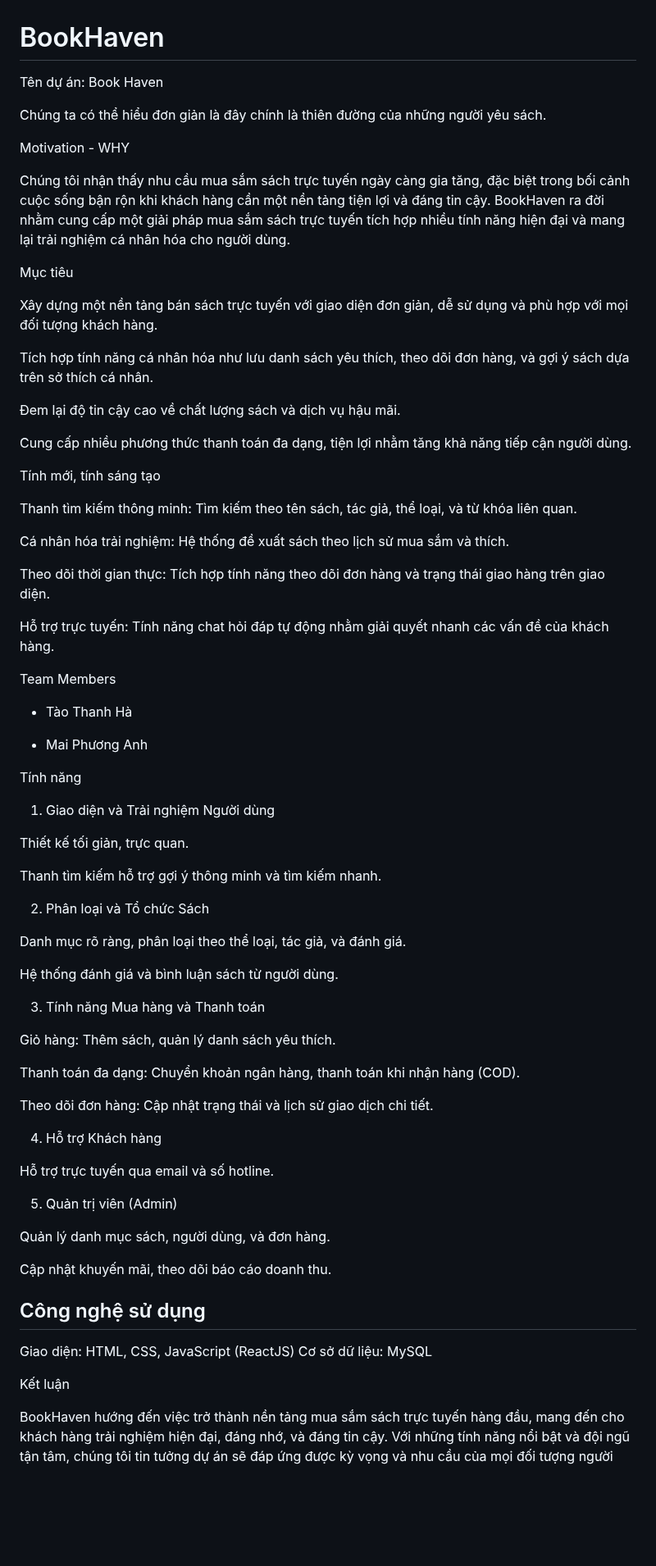
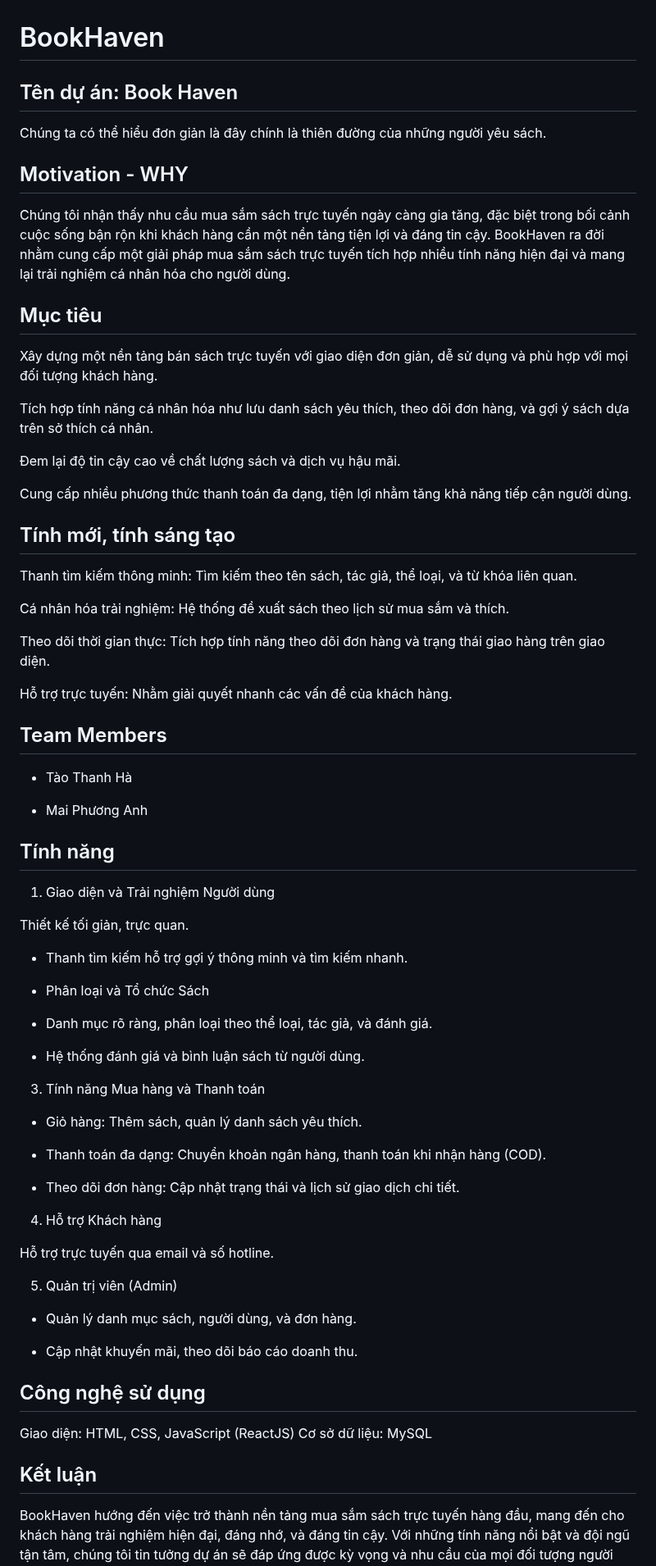
Before and after one commit to Anh-iscrying/StoryHaven, a Markdown page: README.md, the part around the change. Shown at 82% size. Drawn GitHub-style; blank space fills up the shorter version.

```diff
--- a/README.md
+++ b/README.md
@@ -1,14 +1,14 @@
 # BookHaven
 
-Tên dự án: Book Haven
+## Tên dự án: Book Haven
 
 Chúng ta có thể hiểu đơn giản là đây chính là thiên đường của những người yêu sách.
 
-Motivation - WHY
+## Motivation - WHY
 
 Chúng tôi nhận thấy nhu cầu mua sắm sách trực tuyến ngày càng gia tăng, đặc biệt trong bối cảnh cuộc sống bận rộn khi khách hàng cần một nền tảng tiện lợi và đáng tin cậy. BookHaven ra đời nhằm cung cấp một giải pháp mua sắm sách trực tuyến tích hợp nhiều tính năng hiện đại và mang lại trải nghiệm cá nhân hóa cho người dùng.
 
-Mục tiêu
+## Mục tiêu
 
 Xây dựng một nền tảng bán sách trực tuyến với giao diện đơn giản, dễ sử dụng và phù hợp với mọi đối tượng khách hàng.
 
@@ -18,7 +18,7 @@ Tích hợp tính năng cá nhân hóa như lưu danh sách yêu thích, theo d
 
 Cung cấp nhiều phương thức thanh toán đa dạng, tiện lợi nhằm tăng khả năng tiếp cận người dùng.
 
-Tính mới, tính sáng tạo
+## Tính mới, tính sáng tạo
 
 Thanh tìm kiếm thông minh: Tìm kiếm theo tên sách, tác giả, thể loại, và từ khóa liên quan.
 
@@ -26,35 +26,35 @@ Cá nhân hóa trải nghiệm: Hệ thống đề xuất sách theo lịch sử
 
 Theo dõi thời gian thực: Tích hợp tính năng theo dõi đơn hàng và trạng thái giao hàng trên giao diện.
 
-Hỗ trợ trực tuyến: Tính năng chat hỏi đáp tự động nhằm giải quyết nhanh các vấn đề của khách hàng.
+Hỗ trợ trực tuyến: Nhằm giải quyết nhanh các vấn đề của khách hàng.
 
-Team Members
+## Team Members
 
 - Tào Thanh Hà
 
 - Mai Phương Anh
 
-Tính năng
+## Tính năng
 
 1. Giao diện và Trải nghiệm Người dùng
 
 Thiết kế tối giản, trực quan.
 
-Thanh tìm kiếm hỗ trợ gợi ý thông minh và tìm kiếm nhanh.
+- Thanh tìm kiếm hỗ trợ gợi ý thông minh và tìm kiếm nhanh.
 
-2. Phân loại và Tổ chức Sách
+- Phân loại và Tổ chức Sách
 
-Danh mục rõ ràng, phân loại theo thể loại, tác giả, và đánh giá.
+- Danh mục rõ ràng, phân loại theo thể loại, tác giả, và đánh giá.
 
-Hệ thống đánh giá và bình luận sách từ người dùng.
+- Hệ thống đánh giá và bình luận sách từ người dùng.
 
 3. Tính năng Mua hàng và Thanh toán
 
-Giỏ hàng: Thêm sách, quản lý danh sách yêu thích.
+- Giỏ hàng: Thêm sách, quản lý danh sách yêu thích.
 
-Thanh toán đa dạng: Chuyển khoản ngân hàng, thanh toán khi nhận hàng (COD).
+- Thanh toán đa dạng: Chuyển khoản ngân hàng, thanh toán khi nhận hàng (COD).
 
-Theo dõi đơn hàng: Cập nhật trạng thái và lịch sử giao dịch chi tiết.
+- Theo dõi đơn hàng: Cập nhật trạng thái và lịch sử giao dịch chi tiết.
 
 4. Hỗ trợ Khách hàng
 
@@ -62,15 +62,15 @@ Hỗ trợ trực tuyến qua email và số hotline.
 
 5. Quản trị viên (Admin)
 
-Quản lý danh mục sách, người dùng, và đơn hàng.
+- Quản lý danh mục sách, người dùng, và đơn hàng.
 
-Cập nhật khuyến mãi, theo dõi báo cáo doanh thu.
+-  Cập nhật khuyến mãi, theo dõi báo cáo doanh thu.
 
 ## Công nghệ sử dụng
 
 Giao diện: HTML, CSS, JavaScript (ReactJS)
 Cơ sở dữ liệu: MySQL
 
-Kết luận
+## Kết luận
 
 BookHaven hướng đến việc trở thành nền tảng mua sắm sách trực tuyến hàng đầu, mang đến cho khách hàng trải nghiệm hiện đại, đáng nhớ, và đáng tin cậy. Với những tính năng nổi bật và đội ngũ tận tâm, chúng tôi tin tưởng dự án sẽ đáp ứng được kỳ vọng và nhu cầu của mọi đối tượng người dùng.
```
